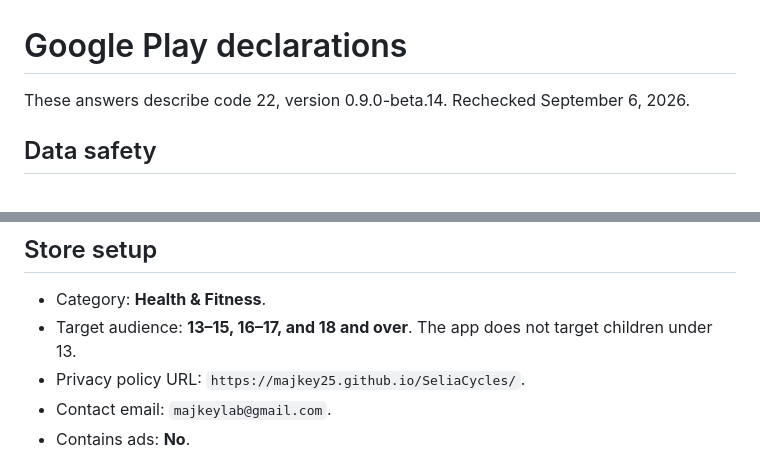
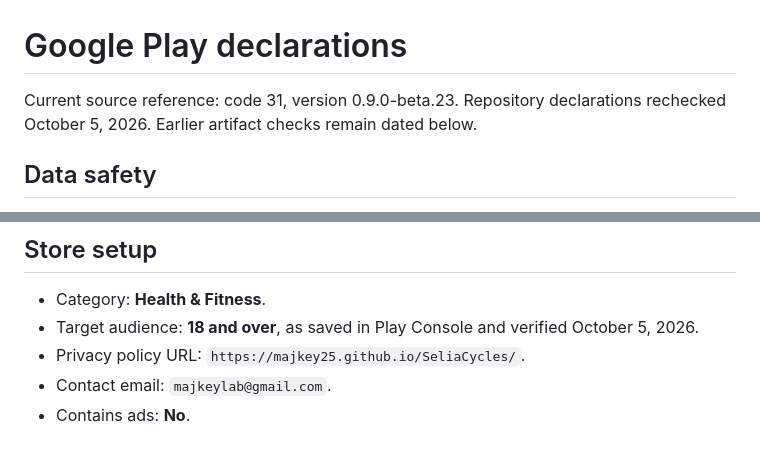
Before and after one commit to Majkey25/SeliaCycles, a Markdown page: docs/play-store/DATA_SAFETY.md, 2 parts joined by grey strips. Rendered like a GitHub page.

Commit message:
docs: align audience with saved Play declaration

```diff
--- a/docs/play-store/DATA_SAFETY.md
+++ b/docs/play-store/DATA_SAFETY.md
@@ -1,6 +1,6 @@
 # Google Play declarations
 
-These answers describe code 22, version 0.9.0-beta.14. Rechecked September 6, 2026.
+Current source reference: code 31, version 0.9.0-beta.23. Repository declarations rechecked October 5, 2026. Earlier artifact checks remain dated below.
 
 ## Data safety
 
@@ -33,7 +33,7 @@ These answers describe code 22, version 0.9.0-beta.14. Rechecked September 6, 20
 ## Store setup
 
 - Category: **Health & Fitness**.
-- Target audience: **13–15, 16–17, and 18 and over**. The app does not target children under 13.
+- Target audience: **18 and over**, as saved in Play Console and verified October 5, 2026.
 - Privacy policy URL: `https://majkey25.github.io/SeliaCycles/`.
 - Contact email: `majkeylab@gmail.com`.
 - Contains ads: **No**.
```
